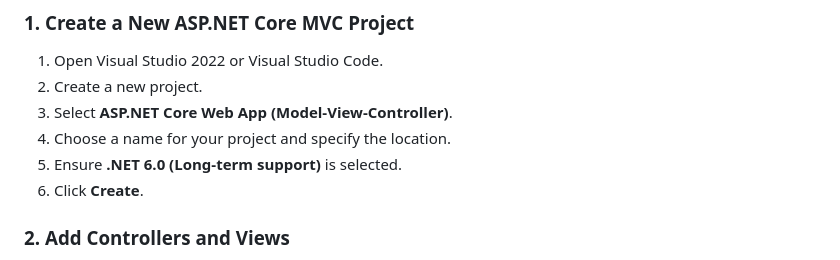
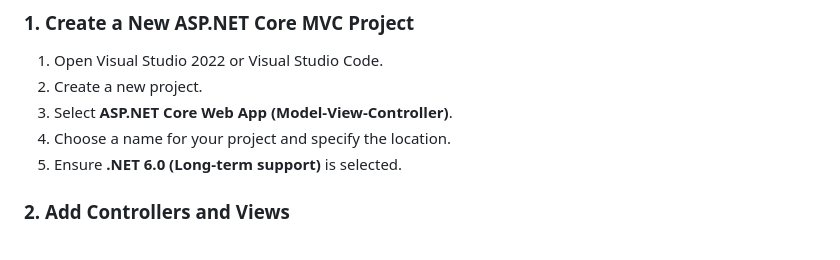
Before and after one commit to StefRuseva88/ASP.NET-Core-MVC-App, a Markdown page: README.md, the part around the change. Drawn GitHub-style.

```diff
--- a/README.md
+++ b/README.md
@@ -36,7 +36,6 @@ Before you begin, ensure you have the following installed:
 3. Select **ASP.NET Core Web App (Model-View-Controller)**.
 4. Choose a name for your project and specify the location.
 5. Ensure **.NET 6.0 (Long-term support)** is selected.
-6. Click **Create**.
 
 ### 2. Add Controllers and Views
 1. In Solution Explorer, right-click on the `Controllers` folder.
```
